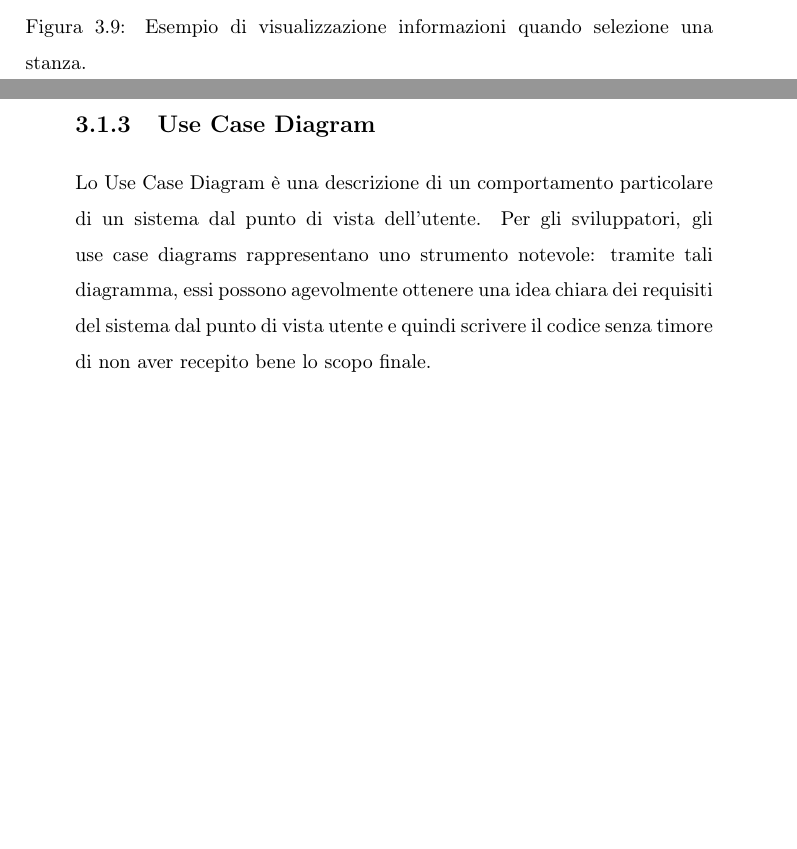
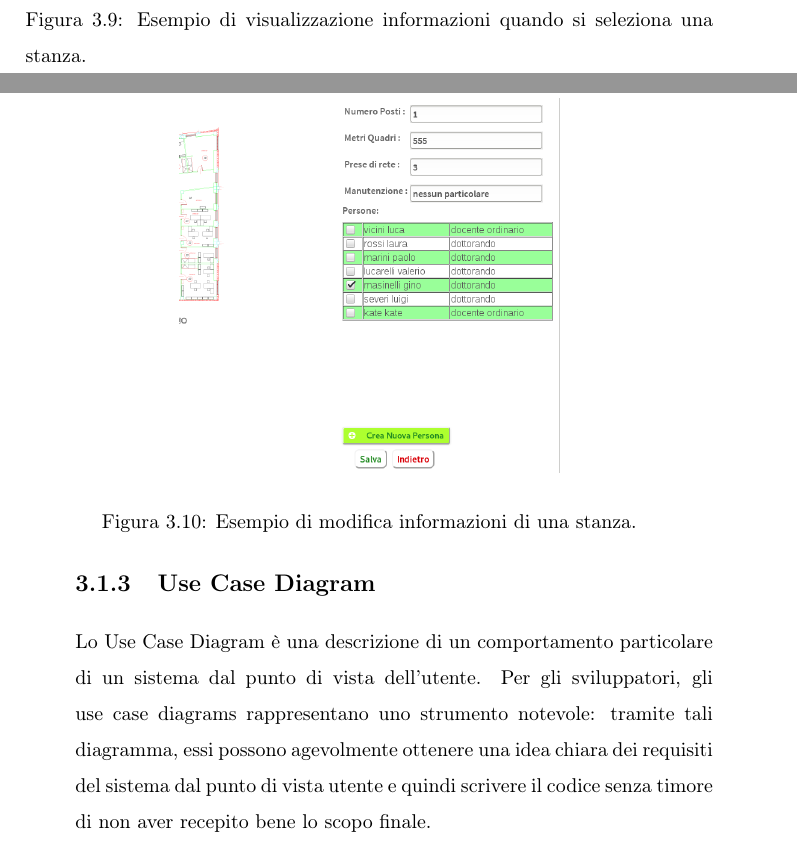
Before and after one commit to nikko31/Bachelor-Thesis, a LaTeX book (Tesi.tex, which reads chapters/Funzionamento.tex): two parts of pages 35 and 36 of 53, joined at a grey line, cut so that both start at the same text, the shorter picture padded with empty space. Compiled offline with pdfLaTeX.

Commit message:
immagine

```diff
--- a/chapters/Funzionamento.tex
+++ b/chapters/Funzionamento.tex
@@ -58,7 +58,13 @@ La visualizzazione e la modifica delle informazioni relative a stanze o persone
 
 \begin{figure}[!htb]
 \centering%
-\includegraphics[scale=0.3]{ShowInfo1.png}%
-\caption{Esempio di visualizzazione informazioni quando selezione una stanza.}\label{Screen:info1}%
+\includegraphics[scale=0.3]{RoomSelScreen.png}
+\caption{Esempio di visualizzazione informazioni quando si seleziona una stanza.}\label{Screen:info1}%
+\end{figure}
+
+\begin{figure}[!htb]
+\centering%
+\includegraphics[scale=0.3]{ShowInfo2.png}%
+\caption{Esempio di modifica informazioni di una stanza.}\label{Screen:info2}%
 \end{figure}
 \FloatBarrier
```
Also changed, not shown: Tesi.pdf, images/ShowInfo2.png (renamed from images/ShowModifica.png), 6 other files.
